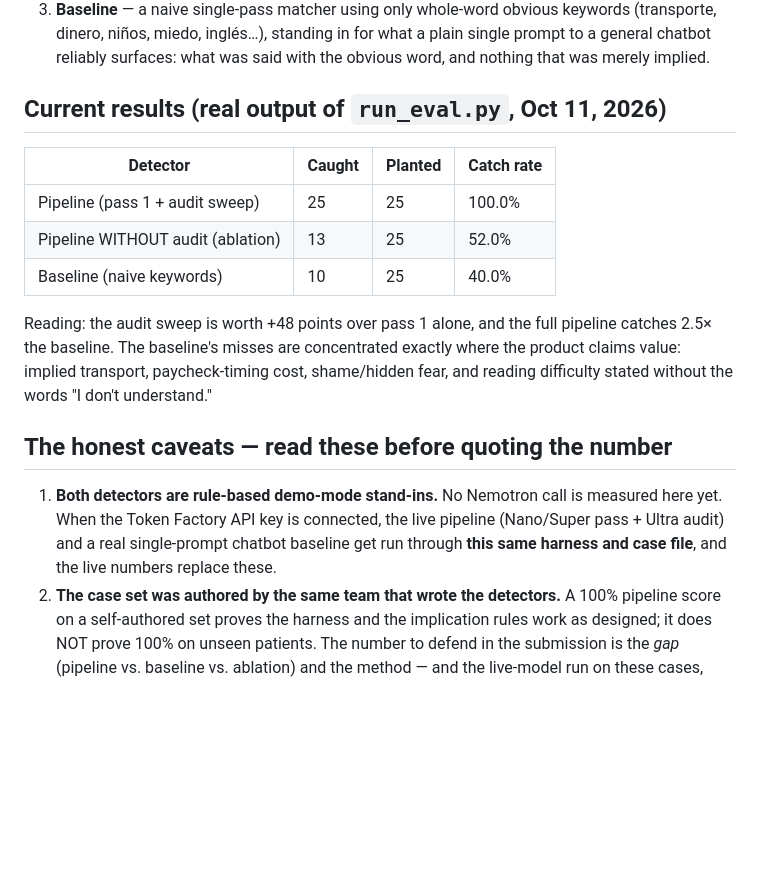
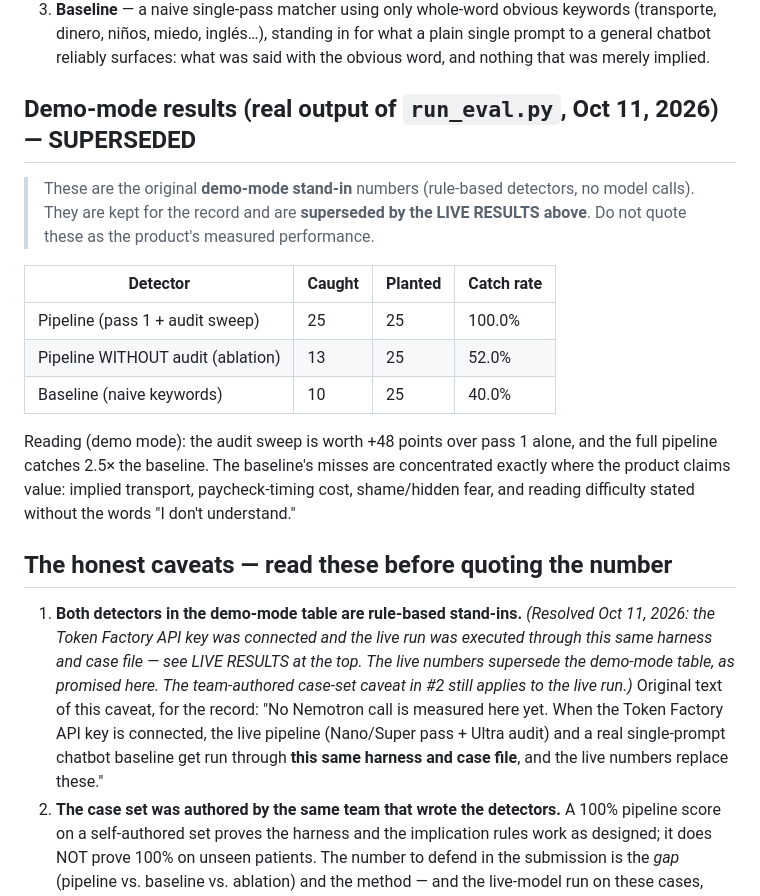
Before and after one commit to jlhpacheco/nebius-global-ai-hackathon, a Markdown page: eval/README-eval.md, the part around one of its changes. GitHub-like rendering; blank space fills up the shorter version.

```diff
--- a/eval/README-eval.md
+++ b/eval/README-eval.md
@@ -49,7 +77,12 @@ work_schedule, fear, language, health_literacy — each with:
    reliably surfaces: what was said with the obvious word, and
    nothing that was merely implied.
 
-## Current results (real output of `run_eval.py`, Oct 11, 2026)
+## Demo-mode results (real output of `run_eval.py`, Oct 11, 2026) — SUPERSEDED
+
+> These are the original **demo-mode stand-in** numbers (rule-based
+> detectors, no model calls). They are kept for the record and are
+> **superseded by the LIVE RESULTS above**. Do not quote these as
+> the product's measured performance.
 
 | Detector | Caught | Planted | Catch rate |
 |---|---|---|---|
@@ -57,7 +90,7 @@ work_schedule, fear, language, health_literacy — each with:
 | Pipeline WITHOUT audit (ablation) | 13 | 25 | 52.0% |
 | Baseline (naive keywords) | 10 | 25 | 40.0% |
 
-Reading: the audit sweep is worth +48 points over pass 1 alone, and
+Reading (demo mode): the audit sweep is worth +48 points over pass 1 alone, and
 the full pipeline catches 2.5× the baseline. The baseline's misses are
 concentrated exactly where the product claims value: implied
 transport, paycheck-timing cost, shame/hidden fear, and reading
@@ -65,11 +98,17 @@ difficulty stated without the words "I don't understand."
 
 ## The honest caveats — read these before quoting the number
 
-1. **Both detectors are rule-based demo-mode stand-ins.** No Nemotron
+1. **Both detectors in the demo-mode table are rule-based
+   stand-ins.** *(Resolved Oct 11, 2026: the Token Factory API key
+   was connected and the live run was executed through this same
+   harness and case file — see LIVE RESULTS at the top. The live
+   numbers supersede the demo-mode table, as promised here. The
+   team-authored case-set caveat in #2 still applies to the live
+   run.)* Original text of this caveat, for the record: "No Nemotron
    call is measured here yet. When the Token Factory API key is
    connected, the live pipeline (Nano/Super pass + Ultra audit) and a
    real single-prompt chatbot baseline get run through **this same
-   harness and case file**, and the live numbers replace these.
+   harness and case file**, and the live numbers replace these."
 2. **The case set was authored by the same team that wrote the
    detectors.** A 100% pipeline score on a self-authored set proves
    the harness and the implication rules work as designed; it does
```
Also changed, not shown: other parts of eval/README-eval.md (+28 -0 lines).
